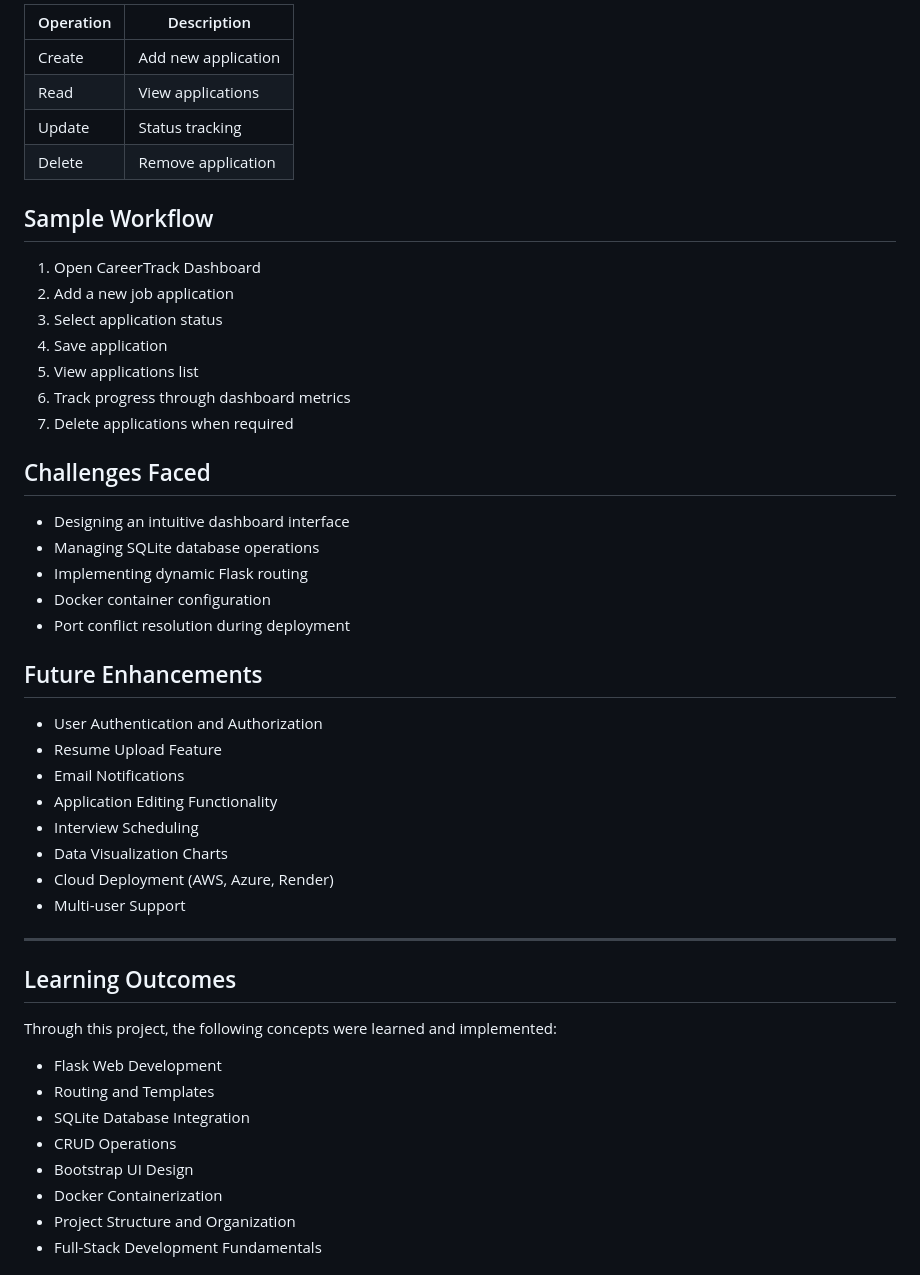
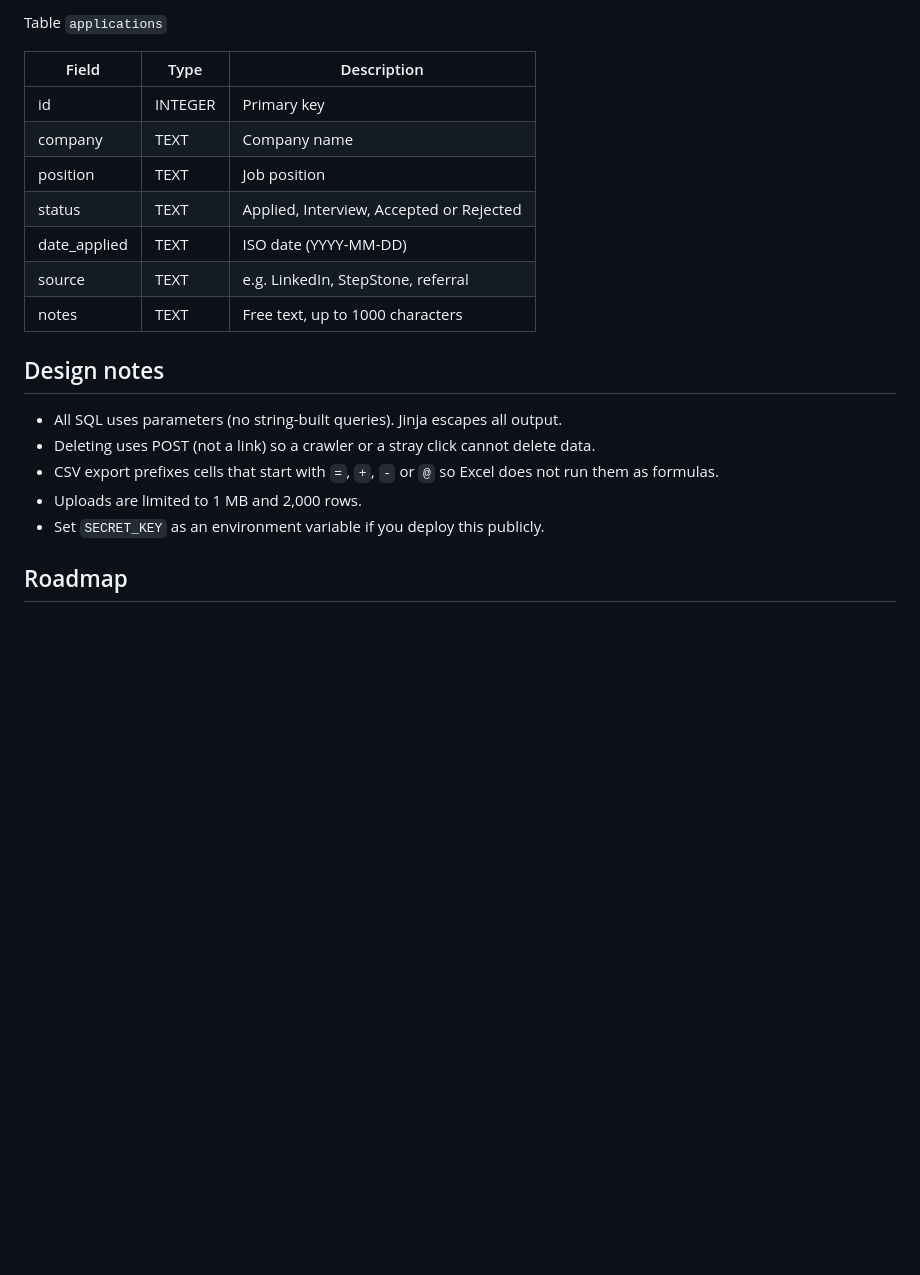
Before and after one commit to somalavinay879-18/CareerTrack, a Markdown page: readme.md, the part around the change printed below. GitHub-like rendering; blank space fills up the shorter version.

```diff
--- a/readme.md
+++ b/readme.md
@@ -206,58 +91,23 @@ http://localhost:5001
 
-| Operation | Description |
-|------------|-------------|
-| Create | Add new application |
-| Read | View applications |
-| Update | Status tracking |
-| Delete | Remove application |
+Table `applications`
 
+| Field | Type | Description |
+|---|---|---|
+| id | INTEGER | Primary key |
+| company | TEXT | Company name |
+| position | TEXT | Job position |
+| status | TEXT | Applied, Interview, Accepted or Rejected |
+| date_applied | TEXT | ISO date (YYYY-MM-DD) |
+| source | TEXT | e.g. LinkedIn, StepStone, referral |
+| notes | TEXT | Free text, up to 1000 characters |
 
+## Design notes
 
-## Sample Workflow
+- All SQL uses parameters (no string-built queries). Jinja escapes all output.
+- Deleting uses POST (not a link) so a crawler or a stray click cannot delete data.
+- CSV export prefixes cells that start with `=`, `+`, `-` or `@` so Excel does not run them as formulas.
+- Uploads are limited to 1 MB and 2,000 rows.
+- Set `SECRET_KEY` as an environment variable if you deploy this publicly.
 
-1. Open CareerTrack Dashboard
-2. Add a new job application
-3. Select application status
-4. Save application
-5. View applications list
-6. Track progress through dashboard metrics
-7. Delete applications when required
+## Roadmap
 
-
-
-## Challenges Faced
-
-- Designing an intuitive dashboard interface
-- Managing SQLite database operations
-- Implementing dynamic Flask routing
-- Docker container configuration
-- Port conflict resolution during deployment
-
-
-## Future Enhancements
-
-- User Authentication and Authorization
-- Resume Upload Feature
-- Email Notifications
-- Application Editing Functionality
-- Interview Scheduling
-- Data Visualization Charts
-- Cloud Deployment (AWS, Azure, Render)
-- Multi-user Support
-
----
-
-## Learning Outcomes
-
-Through this project, the following concepts were learned and implemented:
-
-- Flask Web Development
-- Routing and Templates
-- SQLite Database Integration
-- CRUD Operations
-- Bootstrap UI Design
-- Docker Containerization
-- Project Structure and Organization
-- Full-Stack Development Fundamentals
-
-
```
Also changed, not shown: other parts of readme.md (+59 -186 lines), screenshots/analytics.png (added), screenshots/dashboard.png, 17 other files.
